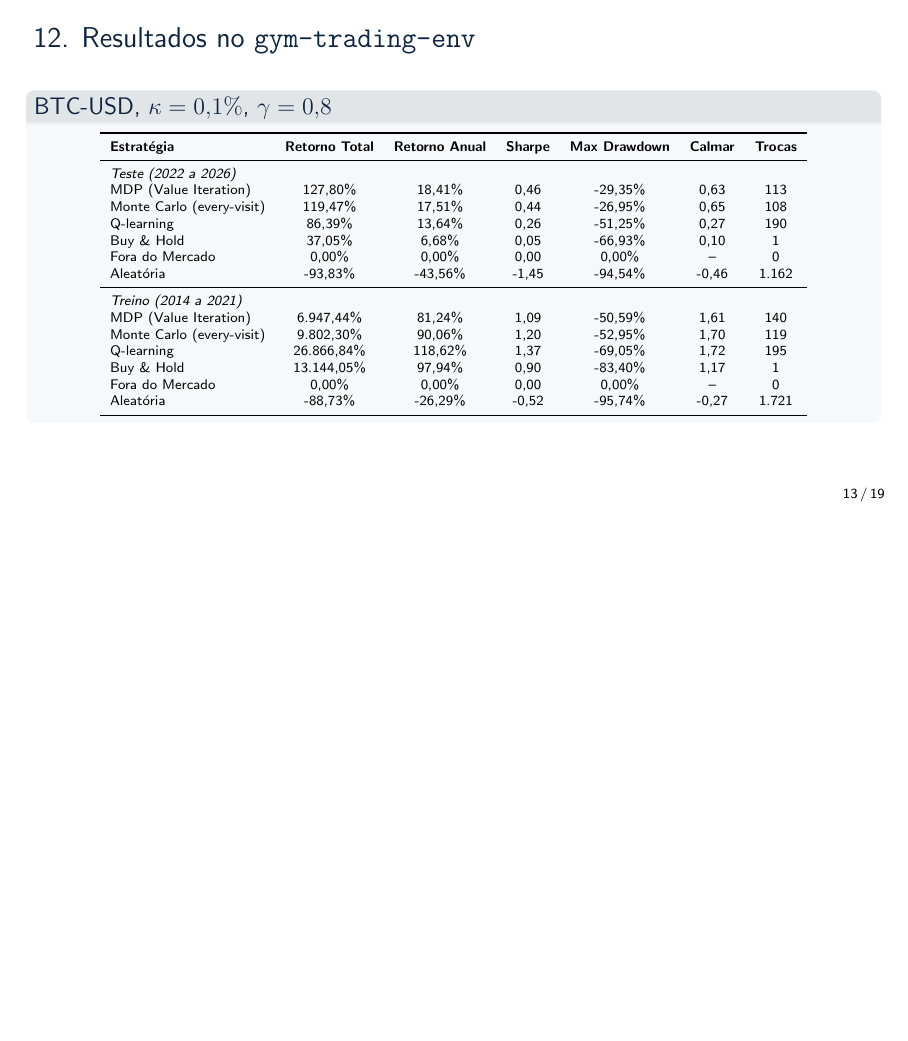
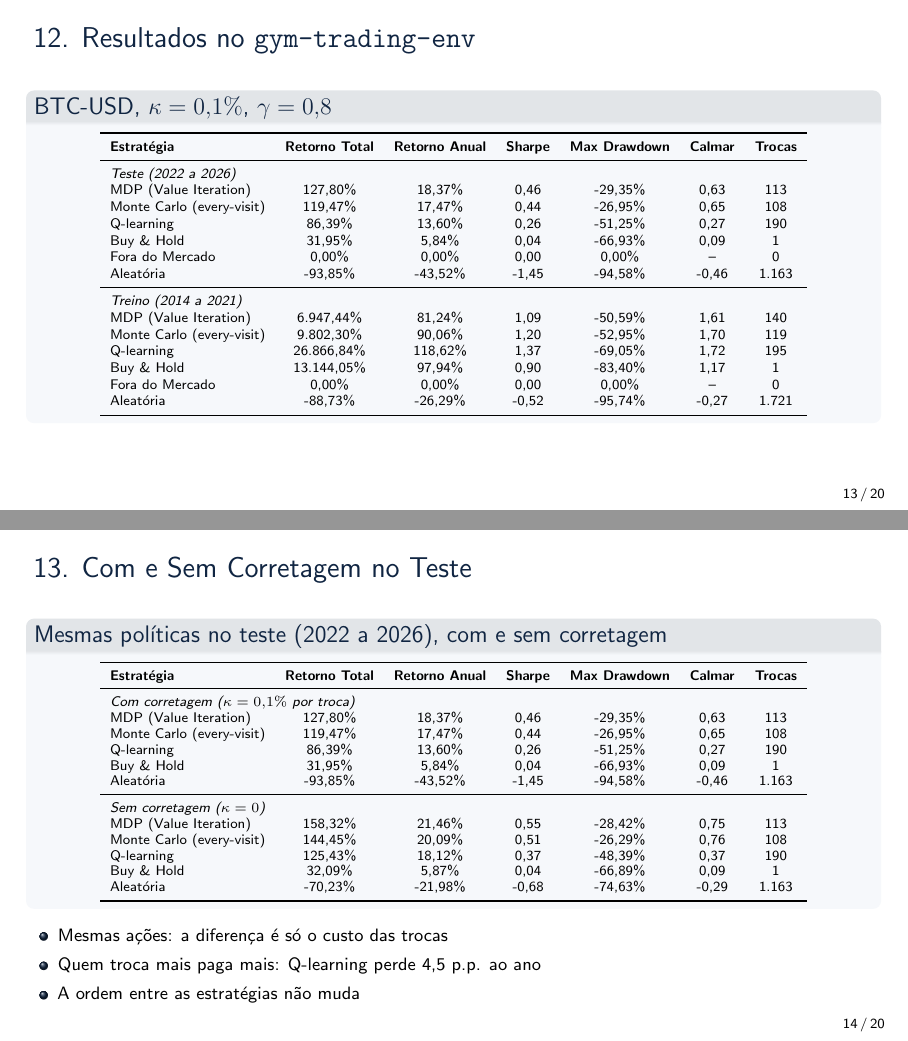
Before and after one commit to Viktor-MB/Reinforcement-Learning-trading-env, LaTeX slides (apresentacao.tex): page 13 of 19 before the commit and pages 13 and 14 of 20 after it, the two joined at a grey line, the shorter picture padded with empty space. Compiled offline with pdfLaTeX.

Commit message:
Adicionando a tabela comparativa da adicionar a corretagem(k) ou nao na Recompensa

```diff
--- a/apresentacao.tex
+++ b/apresentacao.tex
@@ -637,20 +637,20 @@
       \textbf{Estratégia} & \textbf{Retorno Total} & \textbf{Retorno Anual} & \textbf{Sharpe} & \textbf{Max Drawdown} & \textbf{Calmar} & \textbf{Trocas} \\
       \midrule
       \multicolumn{7}{l}{\textit{Teste (2022 a 2026)}} \\
-      MDP (Value Iteration)          & 127,80\%          & 18,41\%          & 0,46          & -29,35\%          & 0,63          & 113 \\
-      Monte Carlo (every-visit)      & 119,47\%          & 17,51\%          & 0,44          & -26,95\%          & 0,65          & 108 \\
-      Q-learning                     & 86,39\%           & 13,64\%          & 0,26          & -51,25\%          & 0,27          & 190 \\
-      Buy \& Hold                    & 37,05\%           & 6,68\%           & 0,05          & -66,93\%          & 0,10          & 1 \\
+      MDP (Value Iteration)          & 127,80\%          & 18,37\%          & 0,46          & -29,35\%          & 0,63          & 113 \\
+      Monte Carlo (every-visit)      & 119,47\%          & 17,47\%          & 0,44          & -26,95\%          & 0,65          & 108 \\
+      Q-learning                     & 86,39\%           & 13,60\%          & 0,26          & -51,25\%          & 0,27          & 190 \\
+      Buy \& Hold                    & 31,95\%           & 5,84\%           & 0,04          & -66,93\%          & 0,09          & 1 \\
       Fora do Mercado                & 0,00\%            & 0,00\%           & 0,00          & 0,00\%            & --            & 0 \\
-      Aleatória                      & -93,83\%          & -43,56\%         & -1,45         & -94,54\%          & -0,46         & 1.162 \\
+      Aleatória                      & -93,85\%          & -43,52\%         & -1,45         & -94,58\%          & -0,46         & 1.163 \\
       \midrule
       \multicolumn{7}{l}{\textit{Treino (2014 a 2021)}} \\
-      MDP (Value Iteration)          & 6.947,44\%          & 81,24\%          & 1,09          & -50,59\%          & 1,61          & 140 \\
-      Monte Carlo (every-visit)      & 9.802,30\%          & 90,06\%          & 1,20          & -52,95\%          & 1,70          & 119 \\
-      Q-learning                     & 26.866,84\%         & 118,62\%         & 1,37          & -69,05\%          & 1,72          & 195 \\
-      Buy \& Hold                    & 13.144,05\%         & 97,94\%          & 0,90          & -83,40\%          & 1,17          & 1 \\
-      Fora do Mercado                & 0,00\%              & 0,00\%           & 0,00          & 0,00\%            & --            & 0 \\
-      Aleatória                      & -88,73\%            & -26,29\%         & -0,52         & -95,74\%          & -0,27         & 1.721 \\
+      MDP (Value Iteration)          & 6.947,44\%        & 81,24\%          & 1,09          & -50,59\%          & 1,61          & 140 \\
+      Monte Carlo (every-visit)      & 9.802,30\%        & 90,06\%          & 1,20          & -52,95\%          & 1,70          & 119 \\
+      Q-learning                     & 26.866,84\%       & 118,62\%         & 1,37          & -69,05\%          & 1,72          & 195 \\
+      Buy \& Hold                    & 13.144,05\%       & 97,94\%          & 0,90          & -83,40\%          & 1,17          & 1 \\
+      Fora do Mercado                & 0,00\%            & 0,00\%           & 0,00          & 0,00\%            & --            & 0 \\
+      Aleatória                      & -88,73\%          & -26,29\%         & -0,52         & -95,74\%          & -0,27         & 1.721 \\
       \bottomrule
     \end{tabular}
   \end{block}
@@ -658,6 +658,40 @@
 \end{frame}
 
 % =============================================================
-% SLIDE 13 — DESEMPENHO NO TESTE (GRÁFICO)
+% SLIDE 13 — COM E SEM CORRETAGEM
 % =============================================================
-\begin{frame}{13. Desempenho no Período de Teste}
+\begin{frame}{13. Com e Sem Corretagem no Teste}
+
+  \begin{block}{Mesmas políticas no teste (2022 a 2026), com e sem corretagem}
+    \centering\scriptsize
+    \setlength{\tabcolsep}{5pt}
+    \renewcommand{\arraystretch}{1.0}
+    \begin{tabular}{l cccccc}
+      \toprule
+      \textbf{Estratégia} & \textbf{Retorno Total} & \textbf{Retorno Anual} & \textbf{Sharpe} & \textbf{Max Drawdown} & \textbf{Calmar} & \textbf{Trocas} \\
+      \midrule
+      \multicolumn{7}{l}{\textit{Com corretagem ($\kappa = 0{,}1\%$ por troca)}} \\
+      MDP (Value Iteration)      & 127,80\%  & 18,37\%  & 0,46  & -29,35\%  & 0,63  & 113 \\
+      Monte Carlo (every-visit)  & 119,47\%  & 17,47\%  & 0,44  & -26,95\%  & 0,65  & 108 \\
+      Q-learning                 & 86,39\%   & 13,60\%  & 0,26  & -51,25\%  & 0,27  & 190 \\
+      Buy \& Hold                & 31,95\%   & 5,84\%   & 0,04  & -66,93\%  & 0,09  & 1 \\
+      Aleatória                  & -93,85\%  & -43,52\% & -1,45 & -94,58\%  & -0,46 & 1.163 \\
+      \midrule
+      \multicolumn{7}{l}{\textit{Sem corretagem ($\kappa = 0$)}} \\
+      MDP (Value Iteration)      & 158,32\%  & 21,46\%  & 0,55  & -28,42\%  & 0,75  & 113 \\
+      Monte Carlo (every-visit)  & 144,45\%  & 20,09\%  & 0,51  & -26,29\%  & 0,76  & 108 \\
+      Q-learning                 & 125,43\%  & 18,12\%  & 0,37  & -48,39\%  & 0,37  & 190 \\
+      Buy \& Hold                & 32,09\%   & 5,87\%   & 0,04  & -66,89\%  & 0,09  & 1 \\
+      Aleatória                  & -70,23\%  & -21,98\% & -0,68 & -74,63\%  & -0,29 & 1.163 \\
+      \bottomrule
+    \end{tabular}
+  \end{block}
+
+  \small
+  \begin{itemize}\setlength{\itemsep}{2pt}
+    \item Mesmas ações: a diferença é só o custo das trocas
+    \item Quem troca mais paga mais: Q-learning perde 4,5 p.p. ao ano
+    \item A ordem entre as estratégias não muda
+  \end{itemize}
+
+\end{frame}
@@ -784,3 +820,6 @@
+      Buy \& Hold (passeio aleatório)  & +31,95\%  & 0,04  & -66,93\% & 0,09  & 1   \\
+      Markov-switching (Hamilton)      & +31,95\%  & 0,04  & -66,93\% & 0,09  & 1   \\
+      Regressão preditiva (OLS)        & -48,48\%  & -0,35 & -77,59\% & -0,16 & 225 \\
       \bottomrule
     \end{tabular}
   \end{block}
```
Also changed, not shown: README.md, apresentacao.tex (58 more changed lines), 1 other file.
